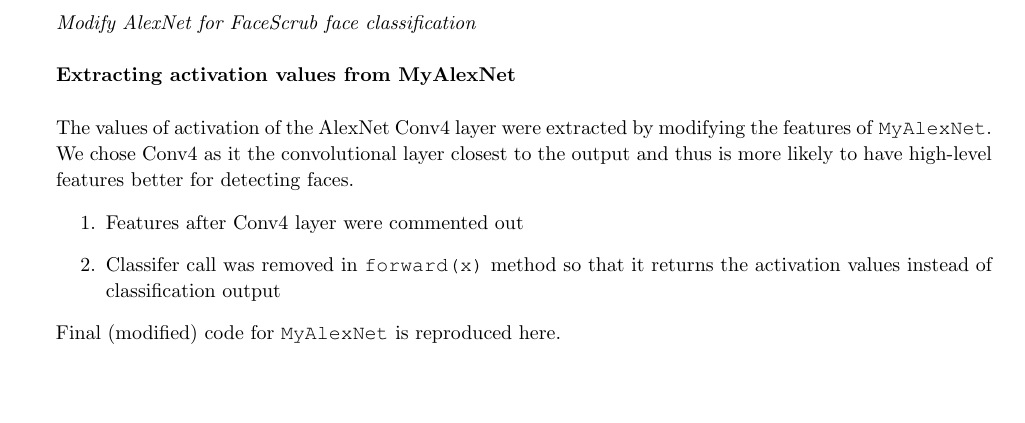
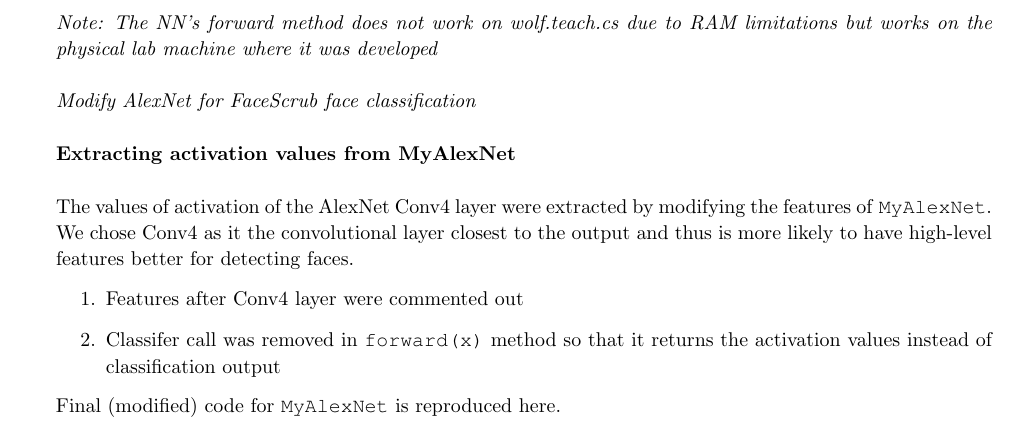
Before and after one commit to dhruvchawla1996/csc411_a2, a LaTeX document (deepnn.tex): part of page 17 of 20, cut at the place of the change, the shorter picture padded with empty space. Compiled offline with pdfLaTeX.

Commit message:
Add note for part10

```diff
--- a/deepnn.tex
+++ b/deepnn.tex
@@ -736,6 +736,8 @@ The images roughly resemble faces (eyes, eyebrows and mouth can be made out). Th
 
 \begin{homeworkProblem}
 
+\textit{Note: The NN's forward method does not work on wolf.teach.cs due to RAM limitations but works on the physical lab machine where it was developed}\\
+
 \textit{Modify AlexNet for FaceScrub face classification}\\
 
 \textbf{Extracting activation values from MyAlexNet}\\
```
Also changed, not shown: deepnn.pdf.
